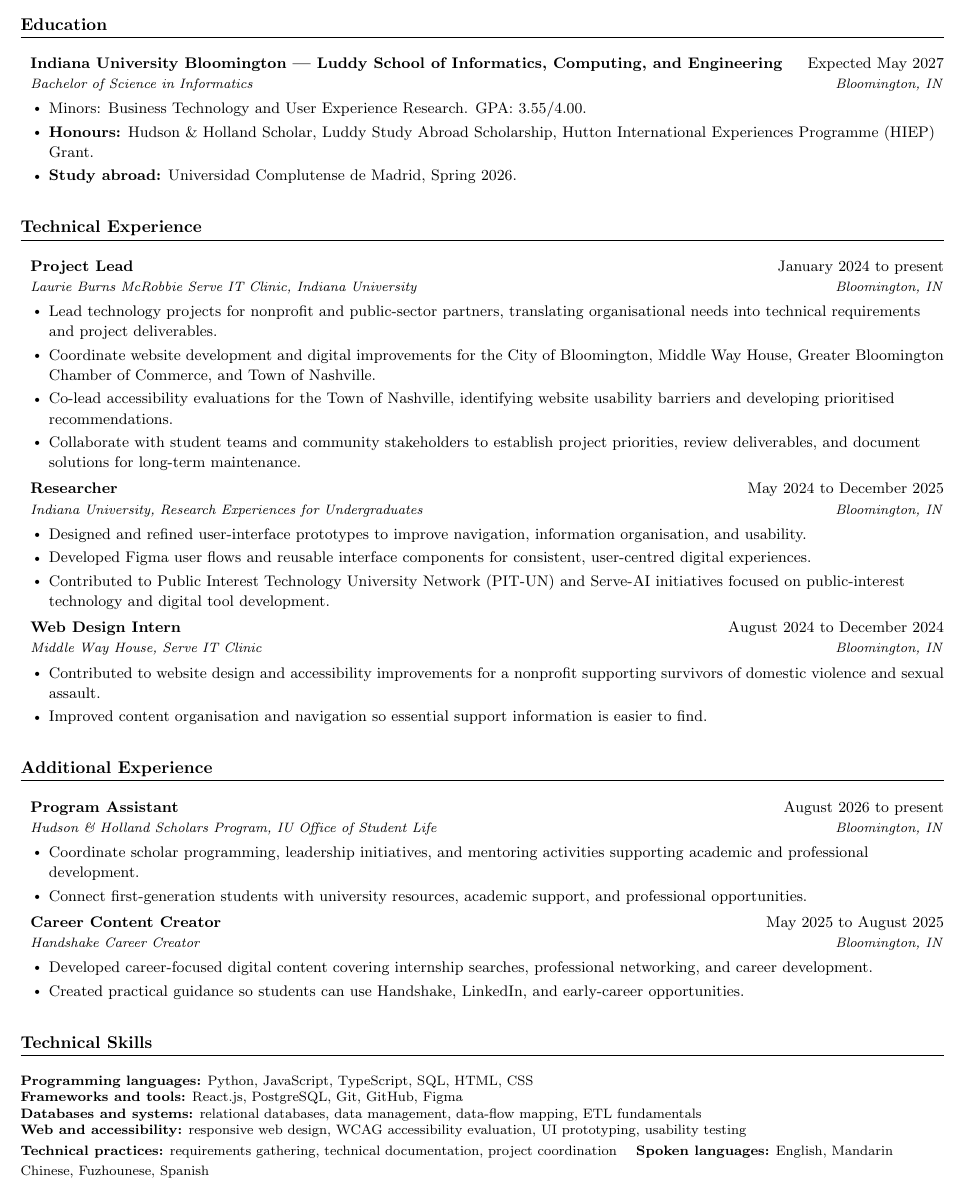
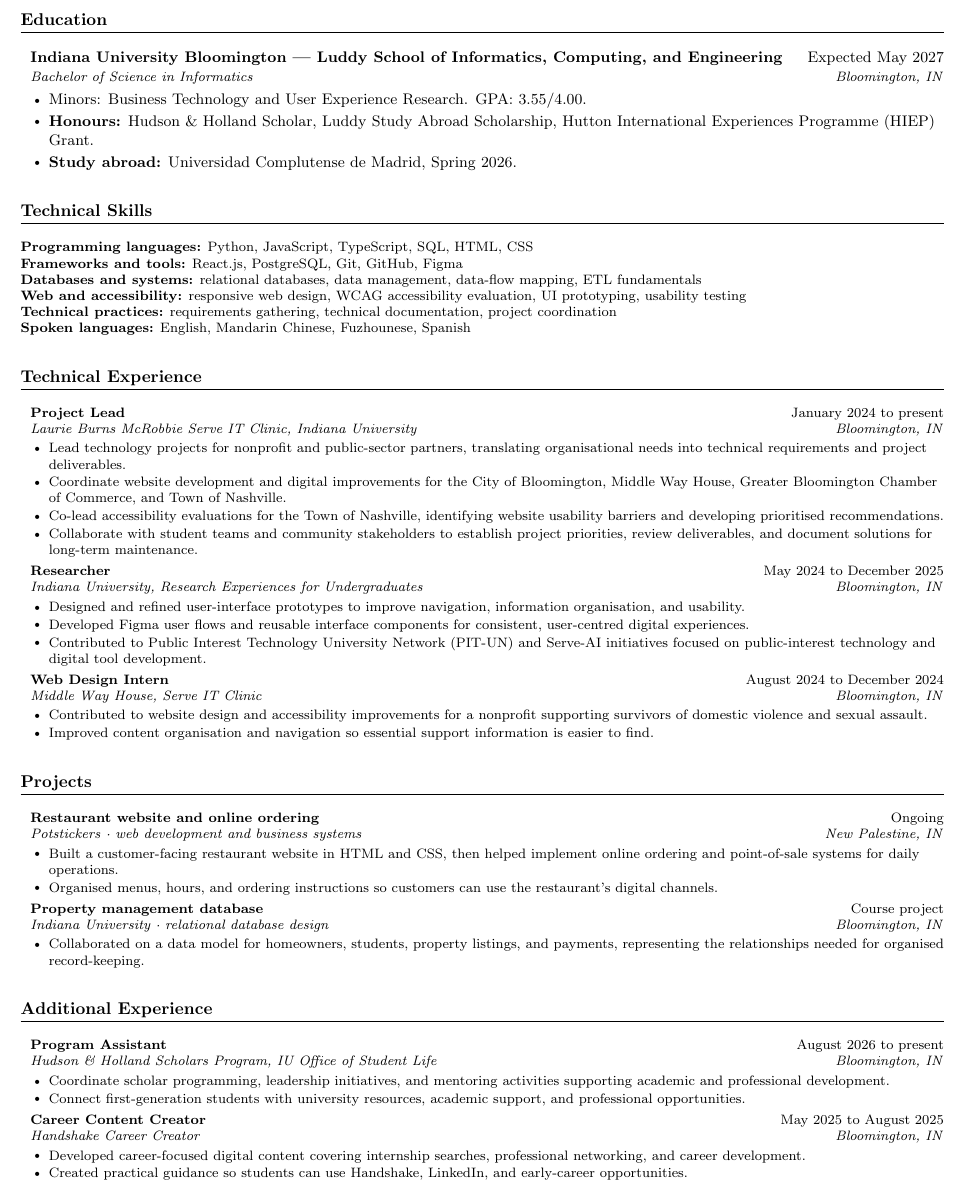
Before and after one commit to jadexzhao/jadexzhao, a LaTeX CV (briefcase/resume.tex): part of the page, cut so that both start at the same text. Compiled offline with pdfLaTeX.

Commit message:
文档：调整简历章节顺序并补项目栏
教育、技能、技术经历、项目、其他经历；Potstickers 与课程数据库入项目。

```diff
--- a/briefcase/resume.tex
+++ b/briefcase/resume.tex
@@ -27,18 +28,18 @@
 \addtolength{\oddsidemargin}{-0.5in}
 \addtolength{\evensidemargin}{-0.5in}
 \addtolength{\textwidth}{1.0in}
-\addtolength{\topmargin}{-0.48in}
-\addtolength{\textheight}{1.10in}
+\addtolength{\topmargin}{-0.5in}
+\addtolength{\textheight}{1.15in}
 
 \urlstyle{same}
 \raggedright
 \setlength{\tabcolsep}{0in}
 \setlength{\parindent}{0pt}
-\linespread{1.08}\selectfont
+\linespread{1.05}\selectfont
 
 \titleformat{\section}{
-  \vspace{4pt}\scshape\raggedright\large\bfseries
-}{}{0em}{}[\titlerule \vspace{3pt}]
+  \vspace{3pt}\scshape\raggedright\large\bfseries
+}{}{0em}{}[\titlerule \vspace{2pt}]
 
 \newcommand{\resumeItem}[1]{\item{#1}}
 
@@ -46,17 +47,17 @@
   \item
     \textbf{#1} \hfill {#2} \\
     \textit{\small #3}\if\relax#4\relax\else \hfill \textit{\small #4}\fi
-    \par\vspace{2pt}
+    \par\vspace{1pt}
 }
 
 \renewcommand\labelitemii{$\vcenter{\hbox{\tiny$\bullet$}}$}
 
 \newcommand{\resumeSubHeadingListStart}{
-  \begin{itemize}[leftmargin=0.08in, label={}, itemsep=3.5pt, parsep=0pt, topsep=1pt, partopsep=0pt]
+  \begin{itemize}[leftmargin=0.08in, label={}, itemsep=3pt, parsep=0pt, topsep=1pt, partopsep=0pt]
 }
 \newcommand{\resumeSubHeadingListEnd}{\end{itemize}}
 \newcommand{\resumeItemListStart}{
-  \begin{itemize}[leftmargin=0.15in, itemsep=2pt, parsep=0pt, topsep=1pt, partopsep=0pt]
+  \begin{itemize}[leftmargin=0.15in, itemsep=1pt, parsep=0pt, topsep=1pt, partopsep=0pt]
 }
 \newcommand{\resumeItemListEnd}{\end{itemize}}
 
@@ -84,6 +85,15 @@
         \resumeItem{\textbf{Study abroad:} Universidad Complutense de Madrid, Spring 2026.}
       \resumeItemListEnd
 \resumeSubHeadingListEnd
+
+\section{Technical Skills}
+\small
+\textbf{Programming languages:} Python, JavaScript, TypeScript, SQL, HTML, CSS \\
+\textbf{Frameworks and tools:} React.js, PostgreSQL, Git, GitHub, Figma \\
+\textbf{Databases and systems:} relational databases, data management, data-flow mapping, ETL fundamentals \\
+\textbf{Web and accessibility:} responsive web design, WCAG accessibility evaluation, UI prototyping, usability testing \\
+\textbf{Technical practices:} requirements gathering, technical documentation, project coordination \\
+\textbf{Spoken languages:} English, Mandarin Chinese, Fuzhounese, Spanish
 
 \section{Technical Experience}
 \resumeSubHeadingListStart
@@ -117,6 +127,26 @@
 
 \resumeSubHeadingListEnd
 
+\section{Projects}
+\resumeSubHeadingListStart
+
+    \resumeSubheading
+      {Restaurant website and online ordering}{Ongoing}
+      {Potstickers · web development and business systems}{New Palestine, IN}
+      \resumeItemListStart
+        \resumeItem{Built a customer-facing restaurant website in HTML and CSS, then helped implement online ordering and point-of-sale systems for daily operations.}
+        \resumeItem{Organised menus, hours, and ordering instructions so customers can use the restaurant's digital channels.}
+      \resumeItemListEnd
+
+    \resumeSubheading
+      {Property management database}{Course project}
+      {Indiana University · relational database design}{Bloomington, IN}
+      \resumeItemListStart
+        \resumeItem{Collaborated on a data model for homeowners, students, property listings, and payments, representing the relationships needed for organised record-keeping.}
+      \resumeItemListEnd
+
+\resumeSubHeadingListEnd
+
 \section{Additional Experience}
 \resumeSubHeadingListStart
 
@@ -138,15 +168,4 @@
 
 \resumeSubHeadingListEnd
 
-\begin{samepage}
-\section{Technical Skills}
-\small
-\textbf{Programming languages:} Python, JavaScript, TypeScript, SQL, HTML, CSS \\
-\textbf{Frameworks and tools:} React.js, PostgreSQL, Git, GitHub, Figma \\
-\textbf{Databases and systems:} relational databases, data management, data-flow mapping, ETL fundamentals \\
-\textbf{Web and accessibility:} responsive web design, WCAG accessibility evaluation, UI prototyping, usability testing \\
-\textbf{Technical practices:} requirements gathering, technical documentation, project coordination \quad
-\textbf{Spoken languages:} English, Mandarin Chinese, Fuzhounese, Spanish
-\end{samepage}
-
 \end{document}
```
Also changed, not shown: briefcase/resume.pdf, briefcase/resume.tex (5 more changed lines).
